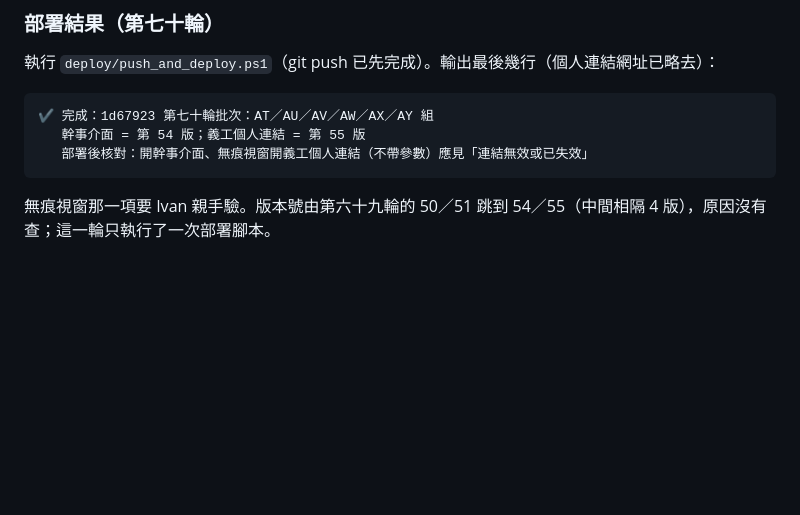
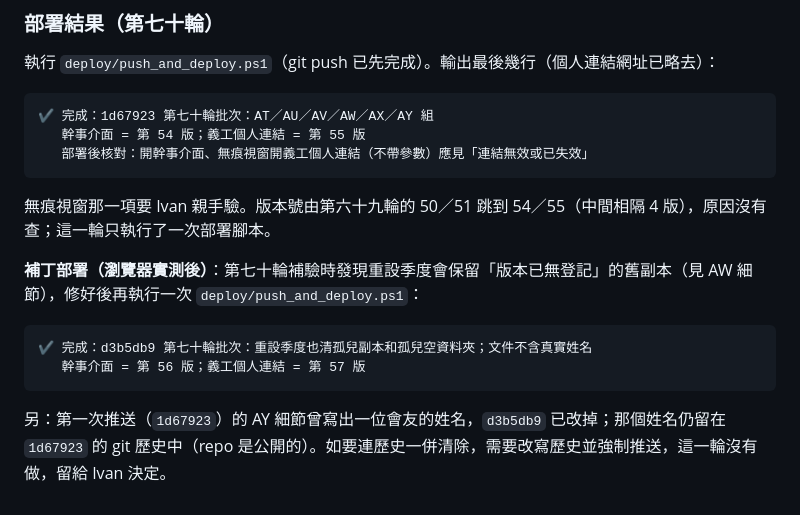
Before and after one commit to ivantheservant/hwc-roster-automation, a Markdown page: docs/系統範圍稽核_第61-70輪.md, the part around the change. Rendered like a GitHub page; blank space fills up the shorter version.

Commit message:
第七十輪批次：記錄補丁部署（幹事介面第 56 版、個人連結第 57 版）
Co-Authored-By: Claude Sonnet 5.5 <noreply@anthropic.com>

````diff
--- a/docs/系統範圍稽核_第61-70輪.md
+++ b/docs/系統範圍稽核_第61-70輪.md
@@ -1072,3 +1072,12 @@ verify-red 由 529 增至 582（新增 53 條），全 RED OK。
 ```
 
 無痕視窗那一項要 Ivan 親手驗。版本號由第六十九輪的 50／51 跳到 54／55（中間相隔 4 版），原因沒有查；這一輪只執行了一次部署腳本。
+
+**補丁部署（瀏覽器實測後）**：第七十輪補驗時發現重設季度會保留「版本已無登記」的舊副本（見 AW 細節），修好後再執行一次 `deploy/push_and_deploy.ps1`：
+
+```
+✔ 完成：d3b5db9 第七十輪批次：重設季度也清孤兒副本和孤兒空資料夾；文件不含真實姓名
+   幹事介面 = 第 56 版；義工個人連結 = 第 57 版
+```
+
+另：第一次推送（`1d67923`）的 AY 細節曾寫出一位會友的姓名，`d3b5db9` 已改掉；那個姓名仍留在 `1d67923` 的 git 歷史中（repo 是公開的）。如要連歷史一併清除，需要改寫歷史並強制推送，這一輪沒有做，留給 Ivan 決定。
````
